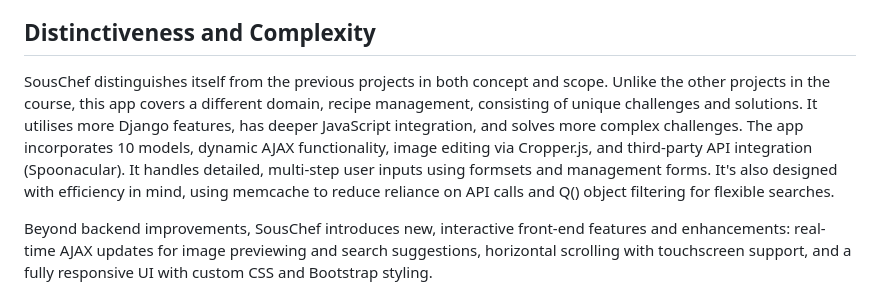
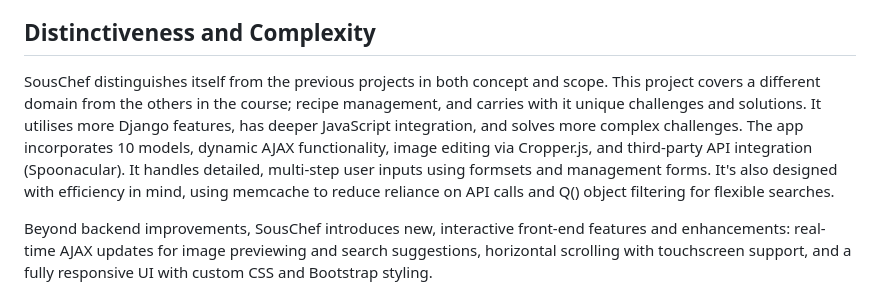
Before and after one commit to mcgooz/SousChef, a Markdown page: README.md, the part around the change. Rendered like a GitHub page.

Commit message:
submission commit 2.1

```diff
--- a/README.md
+++ b/README.md
@@ -10,7 +10,7 @@ The app also includes a "Pantry" section, allowing users to keep track of the in
 
 
 ## Distinctiveness and Complexity
-SousChef distinguishes itself from the previous projects in both concept and scope. Unlike the other projects in the course, this app covers a different domain, recipe management, consisting of unique challenges and solutions. It utilises more Django features, has deeper JavaScript integration, and solves more complex challenges. The app incorporates 10 models, dynamic AJAX functionality, image editing via Cropper.js, and third-party API integration (Spoonacular). It handles detailed, multi-step user inputs using formsets and management forms. It's also designed with efficiency in mind, using memcache to reduce reliance on API calls and Q() object filtering for flexible searches.
+SousChef distinguishes itself from the previous projects in both concept and scope. This project covers a different domain from the others in the course; recipe management, and carries with it unique challenges and solutions. It utilises more Django features, has deeper JavaScript integration, and solves more complex challenges. The app incorporates 10 models, dynamic AJAX functionality, image editing via Cropper.js, and third-party API integration (Spoonacular). It handles detailed, multi-step user inputs using formsets and management forms. It's also designed with efficiency in mind, using memcache to reduce reliance on API calls and Q() object filtering for flexible searches.
 
 Beyond backend improvements, SousChef introduces new, interactive front-end features and enhancements: real-time AJAX updates for image previewing and search suggestions, horizontal scrolling with touchscreen support, and a fully responsive UI with custom CSS and Bootstrap styling.
 
```
